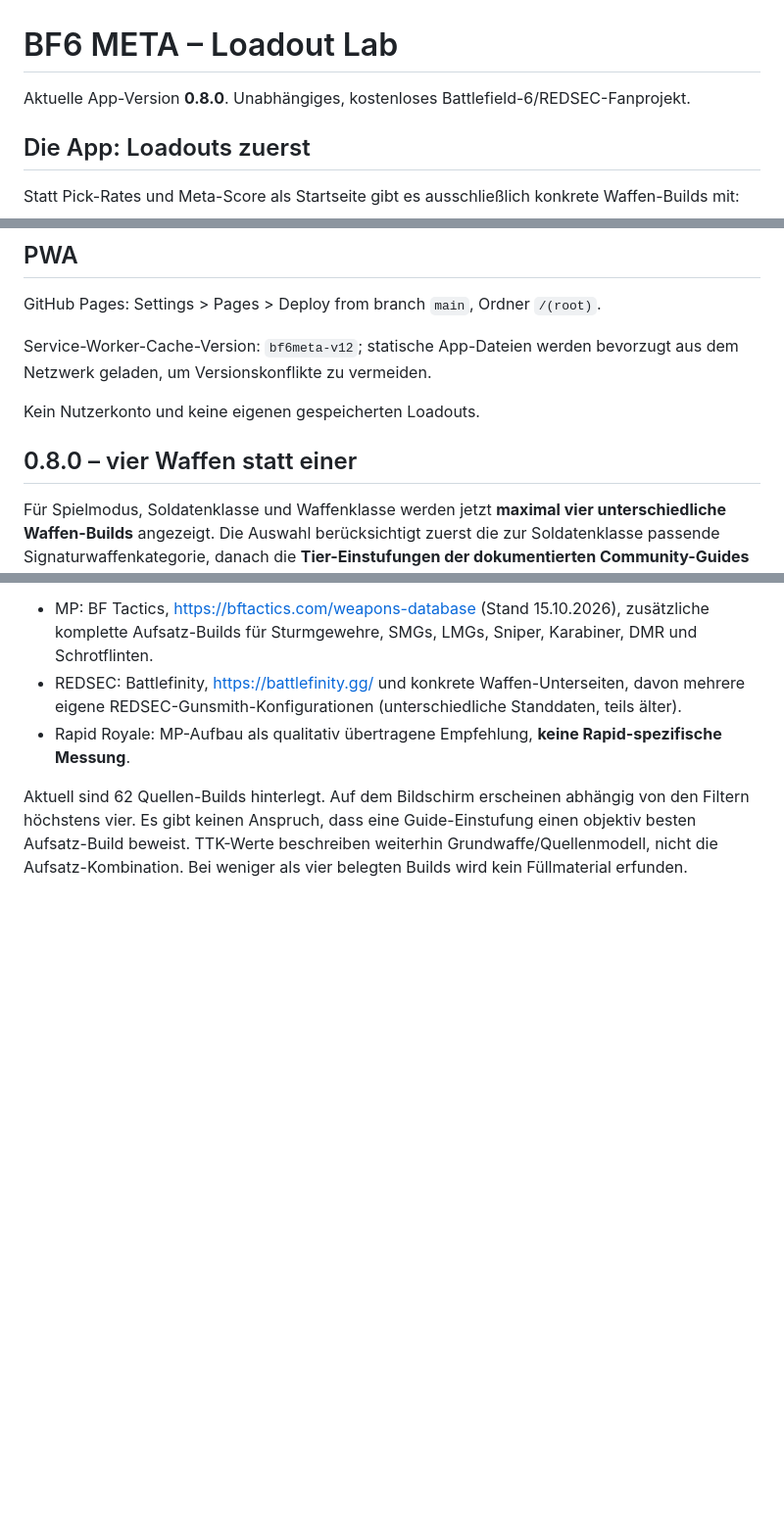
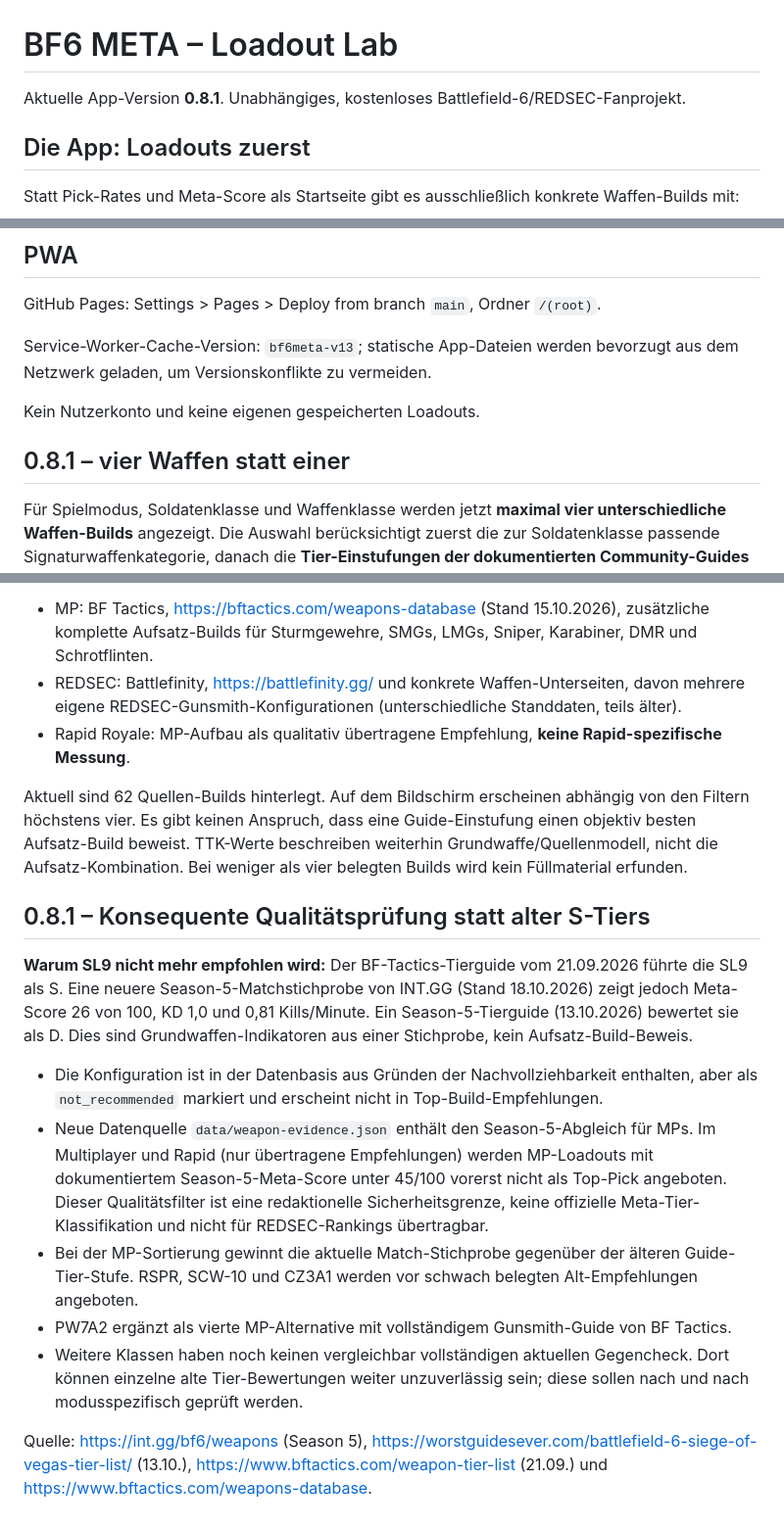
Before and after one commit to basti92bot/BF6---META-, a Markdown page: README.md, 3 parts joined by grey strips. Shown at 98% size. GitHub-like rendering; blank space fills up the shorter version.

Commit message:
docs: why stale SL9 S tier was excluded from recommendations

```diff
--- a/README.md
+++ b/README.md
@@ -1,6 +1,6 @@
 # BF6 META – Loadout Lab
 
-Aktuelle App-Version **0.8.0**. Unabhängiges, kostenloses Battlefield-6/REDSEC-Fanprojekt.
+Aktuelle App-Version **0.8.1**. Unabhängiges, kostenloses Battlefield-6/REDSEC-Fanprojekt.
 
 ## Die App: Loadouts zuerst
 
@@ -49,11 +49,11 @@ Neue Balance-Patches können TTK-Daten oder Build-Empfehlungen ungültig machen.
 
 GitHub Pages: Settings > Pages > Deploy from branch `main`, Ordner `/(root)`.
 
-Service-Worker-Cache-Version: `bf6meta-v12`; statische App-Dateien werden bevorzugt aus dem Netzwerk geladen, um Versionskonflikte zu vermeiden.
+Service-Worker-Cache-Version: `bf6meta-v13`; statische App-Dateien werden bevorzugt aus dem Netzwerk geladen, um Versionskonflikte zu vermeiden.
 
 Kein Nutzerkonto und keine eigenen gespeicherten Loadouts.
 
-## 0.8.0 – vier Waffen statt einer
+## 0.8.1 – vier Waffen statt einer
 
 Für Spielmodus, Soldatenklasse und Waffenklasse werden jetzt **maximal vier unterschiedliche Waffen-Builds** angezeigt. Die Auswahl berücksichtigt zuerst die zur Soldatenklasse passende Signaturwaffenkategorie, danach die **Tier-Einstufungen der dokumentierten Community-Guides** und eine redaktionelle Reihenfolge. Ohne Soldaten- und Waffenklasse zeigt die App vier bewusst unterschiedliche Einstiegsempfehlungen.
 
@@ -62,3 +62,15 @@ Für Spielmodus, Soldatenklasse und Waffenklasse werden jetzt **maximal vier unt
 - Rapid Royale: MP-Aufbau als qualitativ übertragene Empfehlung, **keine Rapid-spezifische Messung**.
 
 Aktuell sind 62 Quellen-Builds hinterlegt. Auf dem Bildschirm erscheinen abhängig von den Filtern höchstens vier. Es gibt keinen Anspruch, dass eine Guide-Einstufung einen objektiv besten Aufsatz-Build beweist. TTK-Werte beschreiben weiterhin Grundwaffe/Quellenmodell, nicht die Aufsatz-Kombination. Bei weniger als vier belegten Builds wird kein Füllmaterial erfunden.
+
+## 0.8.1 – Konsequente Qualitätsprüfung statt alter S-Tiers
+
+**Warum SL9 nicht mehr empfohlen wird:** Der BF-Tactics-Tierguide vom 21.09.2026 führte die SL9 als S. Eine neuere Season-5-Matchstichprobe von INT.GG (Stand 18.10.2026) zeigt jedoch Meta-Score 26 von 100, KD 1,0 und 0,81 Kills/Minute. Ein Season-5-Tierguide (13.10.2026) bewertet sie als D. Dies sind Grundwaffen-Indikatoren aus einer Stichprobe, kein Aufsatz-Build-Beweis.
+
+- Die Konfiguration ist in der Datenbasis aus Gründen der Nachvollziehbarkeit enthalten, aber als `not_recommended` markiert und erscheint nicht in Top-Build-Empfehlungen.
+- Neue Datenquelle `data/weapon-evidence.json` enthält den Season-5-Abgleich für MPs. Im Multiplayer und Rapid (nur übertragene Empfehlungen) werden MP-Loadouts mit dokumentiertem Season-5-Meta-Score unter 45/100 vorerst nicht als Top-Pick angeboten. Dieser Qualitätsfilter ist eine redaktionelle Sicherheitsgrenze, keine offizielle Meta-Tier-Klassifikation und nicht für REDSEC-Rankings übertragbar.
+- Bei der MP-Sortierung gewinnt die aktuelle Match-Stichprobe gegenüber der älteren Guide-Tier-Stufe. RSPR, SCW-10 und CZ3A1 werden vor schwach belegten Alt-Empfehlungen angeboten.
+- PW7A2 ergänzt als vierte MP-Alternative mit vollständigem Gunsmith-Guide von BF Tactics.
+- Weitere Klassen haben noch keinen vergleichbar vollständigen aktuellen Gegencheck. Dort können einzelne alte Tier-Bewertungen weiter unzuverlässig sein; diese sollen nach und nach modusspezifisch geprüft werden.
+
+Quelle: https://int.gg/bf6/weapons (Season 5), https://worstguidesever.com/battlefield-6-siege-of-vegas-tier-list/ (13.10.), https://www.bftactics.com/weapon-tier-list (21.09.) und https://www.bftactics.com/weapons-database.
```
